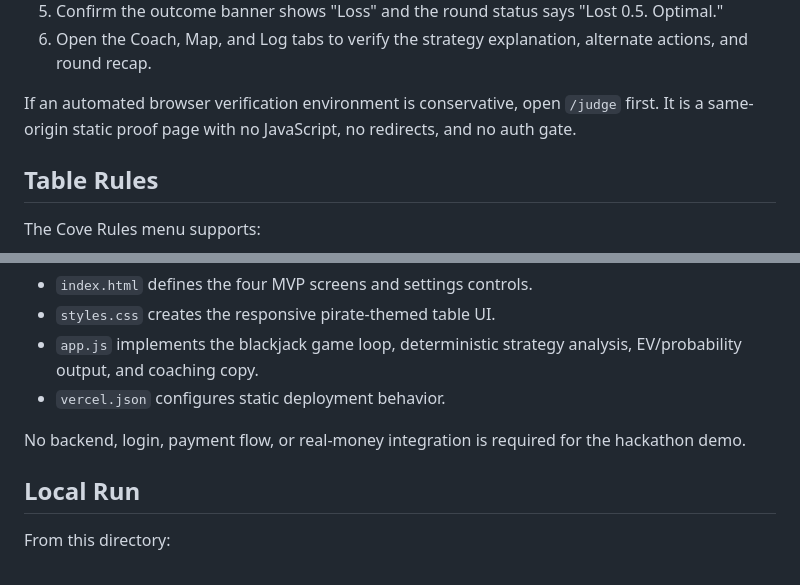
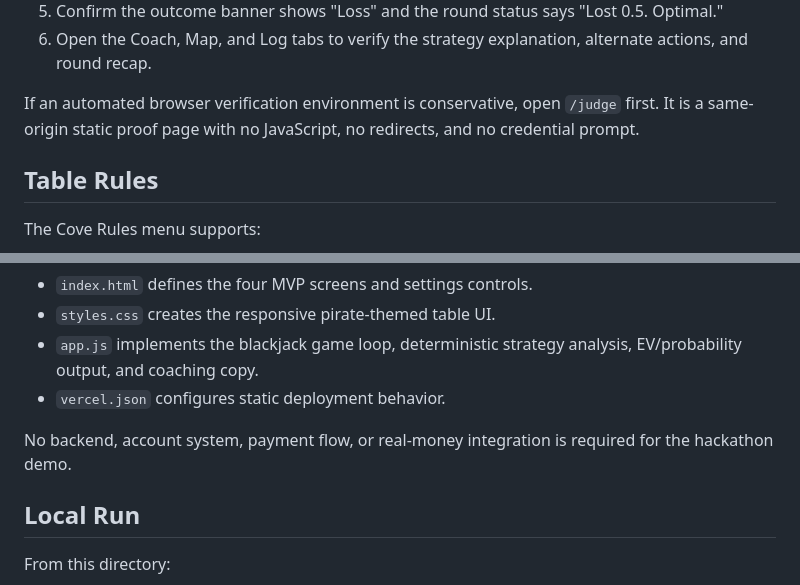
Before and after one commit to jameshufforacle/jackblack, a Markdown page: README.md, 2 parts joined by grey strips. GitHub-like rendering.

Commit message:
Update README.md for judge-safe verification

```diff
--- a/README.md
+++ b/README.md
@@ -48,7 +48,7 @@ Suggested verification workflow:
 5. Confirm the outcome banner shows "Loss" and the round status says "Lost 0.5. Optimal."
 6. Open the Coach, Map, and Log tabs to verify the strategy explanation, alternate actions, and round recap.
 
-If an automated browser verification environment is conservative, open `/judge` first. It is a same-origin static proof page with no JavaScript, no redirects, and no auth gate.
+If an automated browser verification environment is conservative, open `/judge` first. It is a same-origin static proof page with no JavaScript, no redirects, and no credential prompt.
 
 ## Table Rules
 
@@ -70,7 +70,7 @@ JackBlack is a static frontend app:
 - `app.js` implements the blackjack game loop, deterministic strategy analysis, EV/probability output, and coaching copy.
 - `vercel.json` configures static deployment behavior.
 
-No backend, login, payment flow, or real-money integration is required for the hackathon demo.
+No backend, account system, payment flow, or real-money integration is required for the hackathon demo.
 
 ## Local Run
 
```
